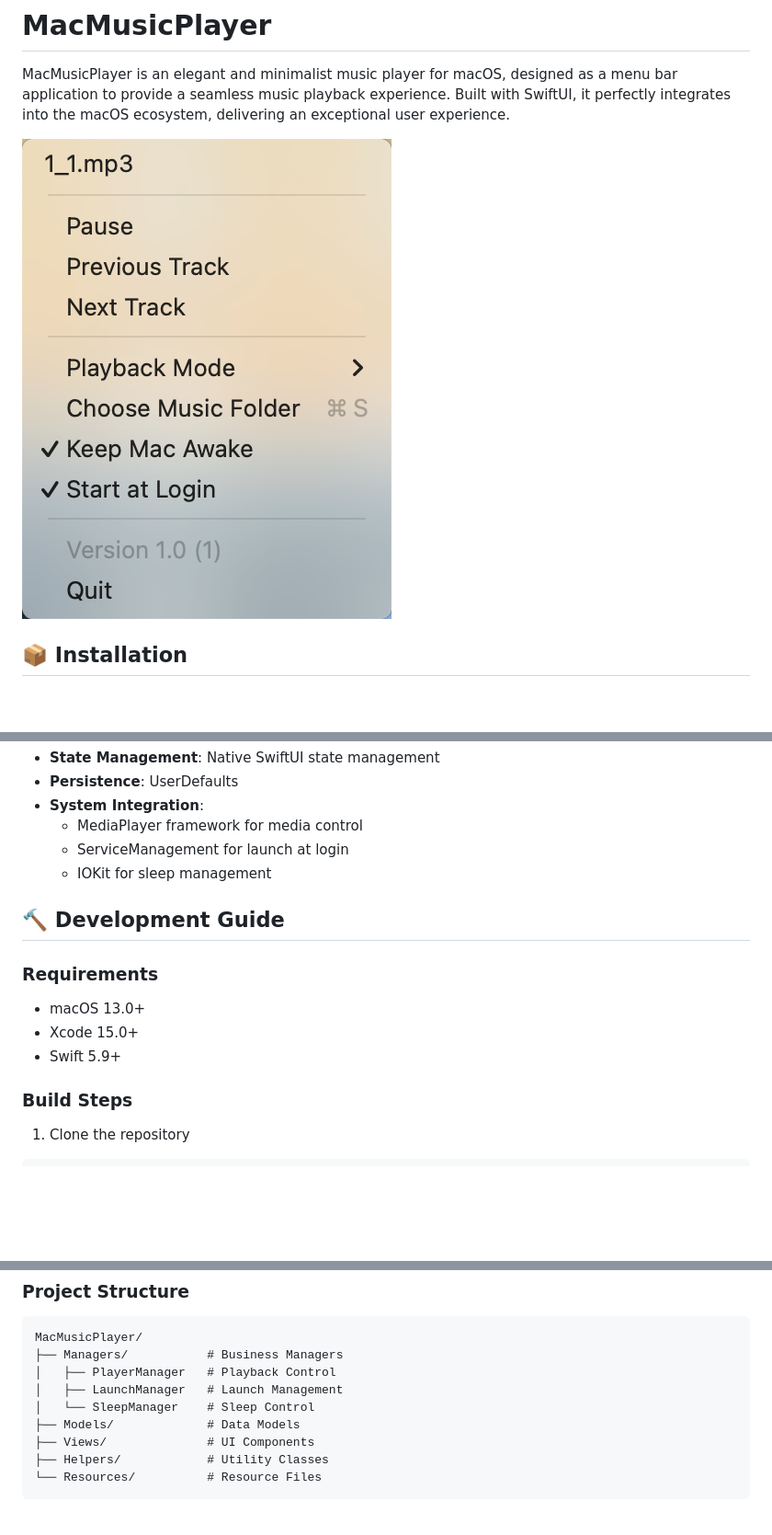
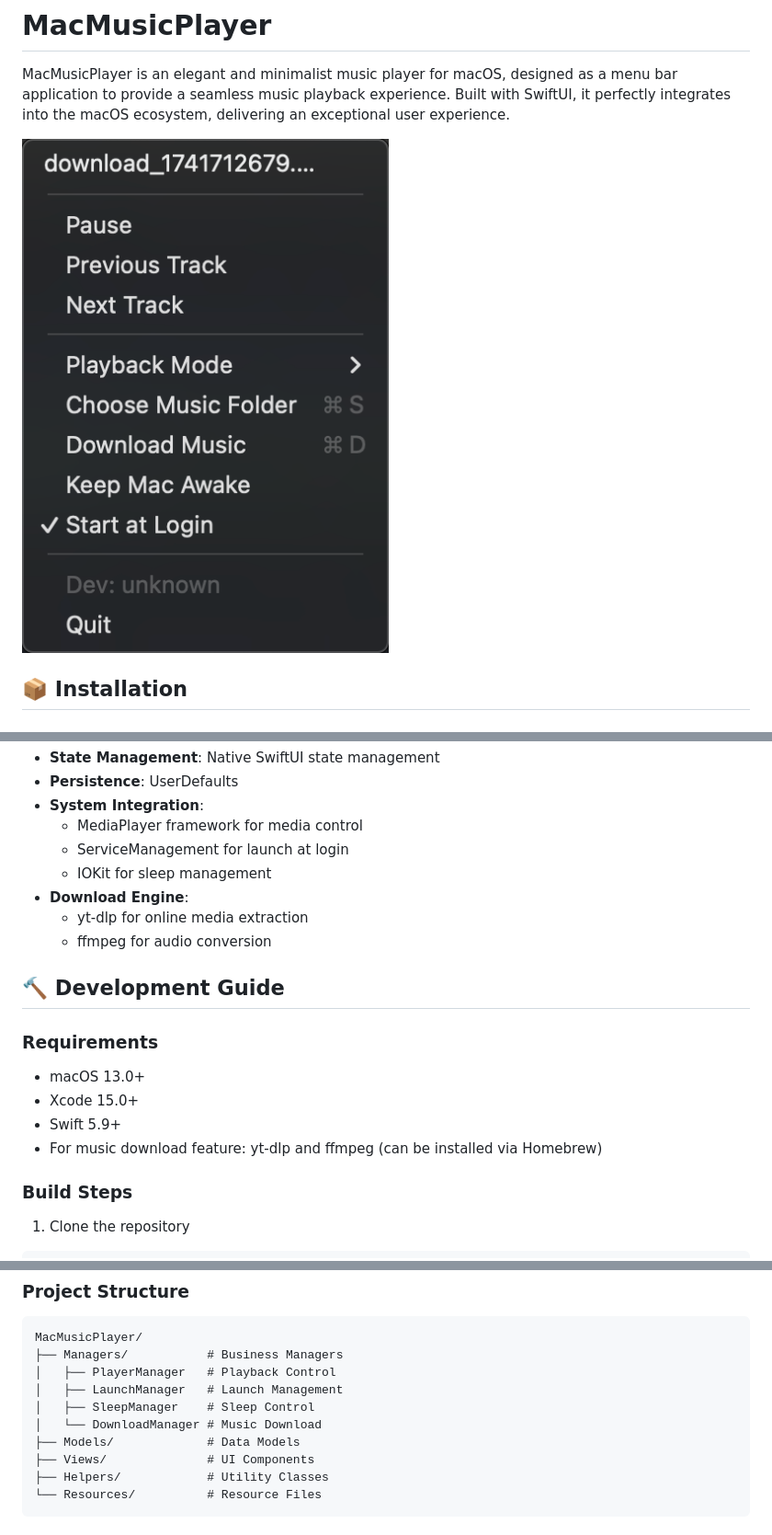
Before and after one commit to samzong/MacMusicPlayer, a Markdown page: README.md, 3 parts joined by grey strips. Shown: that part at 92% size. GitHub-like rendering; pictures changed too: image.png; blank space fills up the shorter version.

```diff
--- a/README.md
+++ b/README.md
@@ -55,6 +57,9 @@ Download the latest `MacMusicPlayer.dmg` from the [Releases](https://github.com/
   - MediaPlayer framework for media control
   - ServiceManagement for launch at login
   - IOKit for sleep management
+- **Download Engine**:
+  - yt-dlp for online media extraction
+  - ffmpeg for audio conversion
 
 ## 🔨 Development Guide
 
@@ -63,6 +68,7 @@ Download the latest `MacMusicPlayer.dmg` from the [Releases](https://github.com/
 - macOS 13.0+
 - Xcode 15.0+
 - Swift 5.9+
+- For music download feature: yt-dlp and ffmpeg (can be installed via Homebrew)
 
 ### Build Steps
 
@@ -88,7 +94,8 @@ MacMusicPlayer/
 ├── Managers/           # Business Managers
 │   ├── PlayerManager   # Playback Control
 │   ├── LaunchManager   # Launch Management
-│   └── SleepManager    # Sleep Control
+│   ├── SleepManager    # Sleep Control
+│   └── DownloadManager # Music Download
 ├── Models/             # Data Models
 ├── Views/              # UI Components
 ├── Helpers/            # Utility Classes
```
Also changed, not shown: other parts of README.md (+3 -0 lines), README_zh.md (+9 -1 lines).
